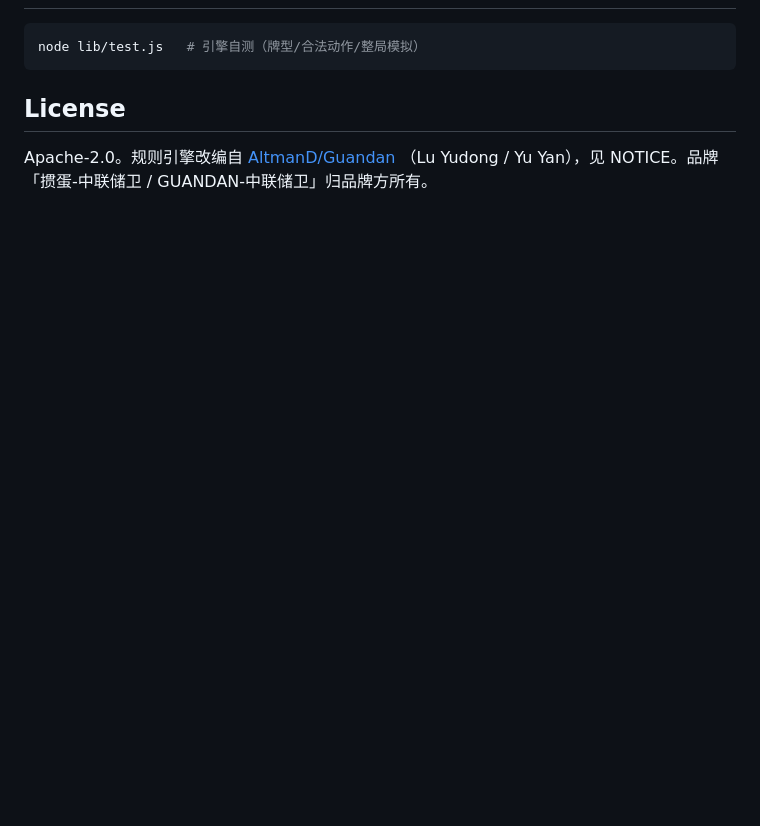
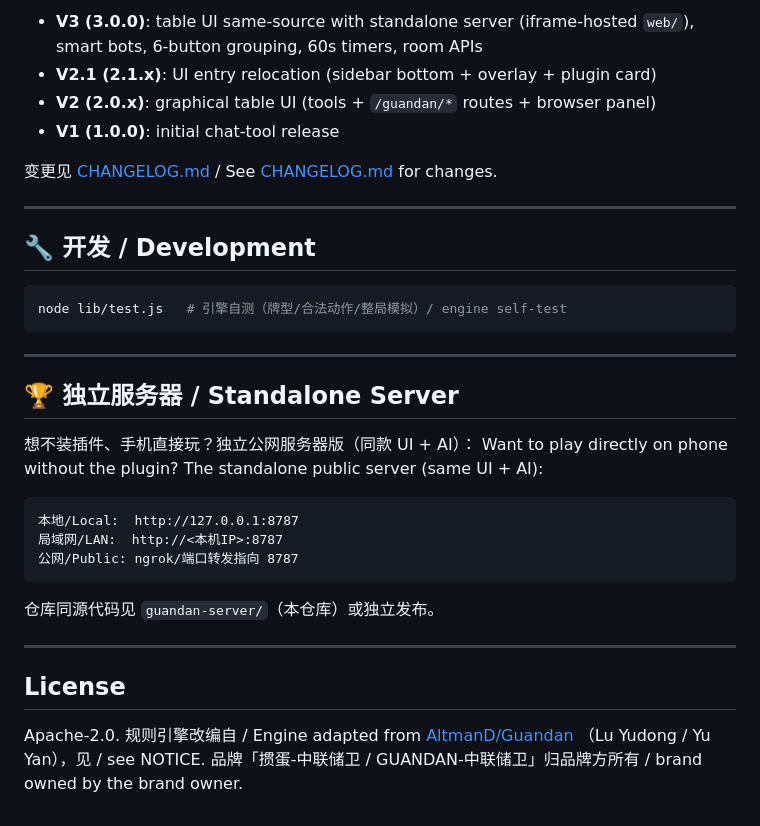
Before and after one commit to wenbobodley/dsh-guandan, a Markdown page: README.md, the part around one of its changes. Rendered like a GitHub page; blank space fills up the shorter version.

````diff
--- a/README.md
+++ b/README.md
@@ -88,9 +122,36 @@ Agent 会调用 `guandan_new` 开局，此后你说"出 334455"、"过"等，Age
+- **V3 (3.0.0)**: table UI same-source with standalone server (iframe-hosted `web/`), smart bots, 6-button grouping, 60s timers, room APIs
+- **V2.1 (2.1.x)**: UI entry relocation (sidebar bottom + overlay + plugin card)
+- **V2 (2.0.x)**: graphical table UI (tools + `/guandan/*` routes + browser panel)
+- **V1 (1.0.0)**: initial chat-tool release
+
+变更见 [CHANGELOG.md](CHANGELOG.md) / See [CHANGELOG.md](CHANGELOG.md) for changes.
+
+---
+
+## 🔧 开发 / Development
 
 ```bash
-node lib/test.js   # 引擎自测（牌型/合法动作/整局模拟）
+node lib/test.js   # 引擎自测（牌型/合法动作/整局模拟）/ engine self-test
 ```
+
+---
+
+## 🏆 独立服务器 / Standalone Server
+
+想不装插件、手机直接玩？独立公网服务器版（同款 UI + AI）：
+Want to play directly on phone without the plugin? The standalone public server (same UI + AI):
+
+```
+本地/Local:  http://127.0.0.1:8787
+局域网/LAN:  http://<本机IP>:8787
+公网/Public: ngrok/端口转发指向 8787
+```
+
+仓库同源代码见 `guandan-server/`（本仓库）或独立发布。
+
+---
 
 ## License
 
-Apache-2.0。规则引擎改编自 [AltmanD/Guandan](https://github.com/AltmanD/Guandan)
-（Lu Yudong / Yu Yan），见 NOTICE。品牌「掼蛋-中联储卫 / GUANDAN-中联储卫」归品牌方所有。
+Apache-2.0. 规则引擎改编自 / Engine adapted from [AltmanD/Guandan](https://github.com/AltmanD/Guandan)
+（Lu Yudong / Yu Yan），见 / see NOTICE. 品牌「掼蛋-中联储卫 / GUANDAN-中联储卫」归品牌方所有 / brand owned by the brand owner.
````
Also changed, not shown: other parts of README.md (+84 -50 lines).
